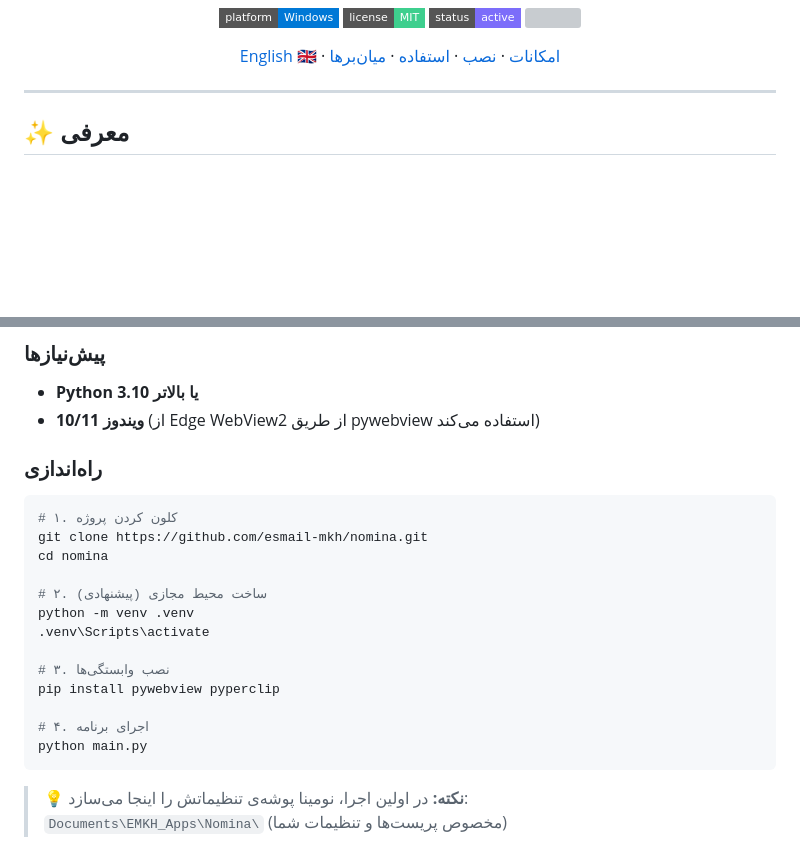
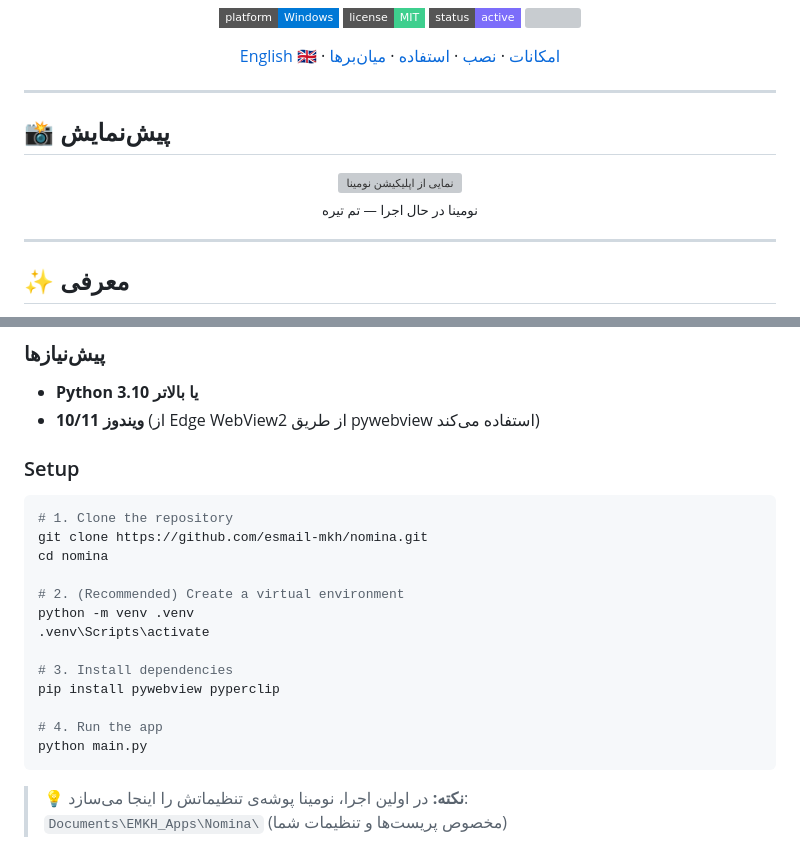
Before and after one commit to esmail-mkh/Nomina, a Markdown page: README-fa.md, 2 parts joined by grey strips. GitHub-like rendering; badges without logos; blank space fills up the shorter version; grey boxes are pictures that could not be loaded.

````diff
--- a/README-fa.md
+++ b/README-fa.md
@@ -27,7 +27,17 @@
 
 ---
 
-<div dir="rtl">
+## 📸 پیش‌نمایش
+
+<div align="center">
+
+<img src="./docs/screenshot.png" alt="نمایی از اپلیکیشن نومینا" width="820" />
+
+<sub>نومینا در حال اجرا — تم تیره</sub>
+
+</div>
+
+---
 
 ## ✨ معرفی
 
@@ -79,22 +89,20 @@
 - **Python 3.10 یا بالاتر**
 - **ویندوز 10/11** (از Edge WebView2 از طریق pywebview استفاده می‌کند)
 
-</div>
-
-### راه‌اندازی
+### Setup
 
 ```bash
-# ۱. کلون کردن پروژه
+# 1. Clone the repository
 git clone https://github.com/esmail-mkh/nomina.git
 cd nomina
 
-# ۲. (پیشنهادی) ساخت محیط مجازی
+# 2. (Recommended) Create a virtual environment
 python -m venv .venv
 .venv\Scripts\activate
 
-# ۳. نصب وابستگی‌ها
+# 3. Install dependencies
 pip install pywebview pyperclip
 
-# ۴. اجرای برنامه
+# 4. Run the app
 python main.py
 ```
````
Also changed, not shown: other parts of README-fa.md (+1 -17 lines).
